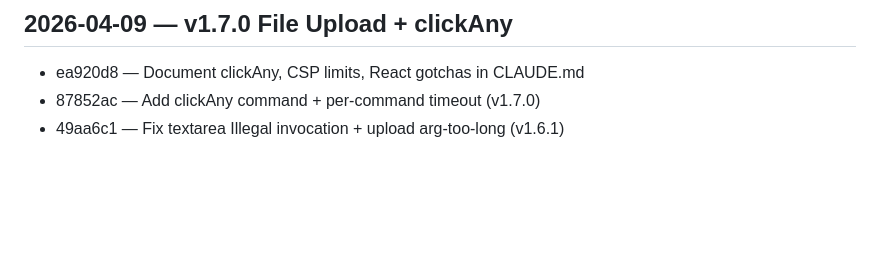
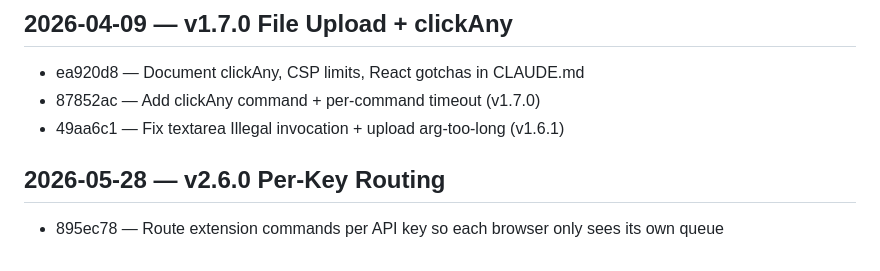
Before and after one commit to npezarro/browser-agent, a Markdown page: progress.md, the part around the change. Drawn GitHub-style; blank space fills up the shorter version.

```diff
--- a/progress.md
+++ b/progress.md
@@ -52,3 +52,6 @@
 - ea920d8 — Document clickAny, CSP limits, React gotchas in CLAUDE.md
 - 87852ac — Add clickAny command + per-command timeout (v1.7.0)
 - 49aa6c1 — Fix textarea Illegal invocation + upload arg-too-long (v1.6.1)
+
+## 2026-05-28 — v2.6.0 Per-Key Routing
+- 895ec78 — Route extension commands per API key so each browser only sees its own queue
```
Also changed, not shown: context.md (+14 -0 lines).
